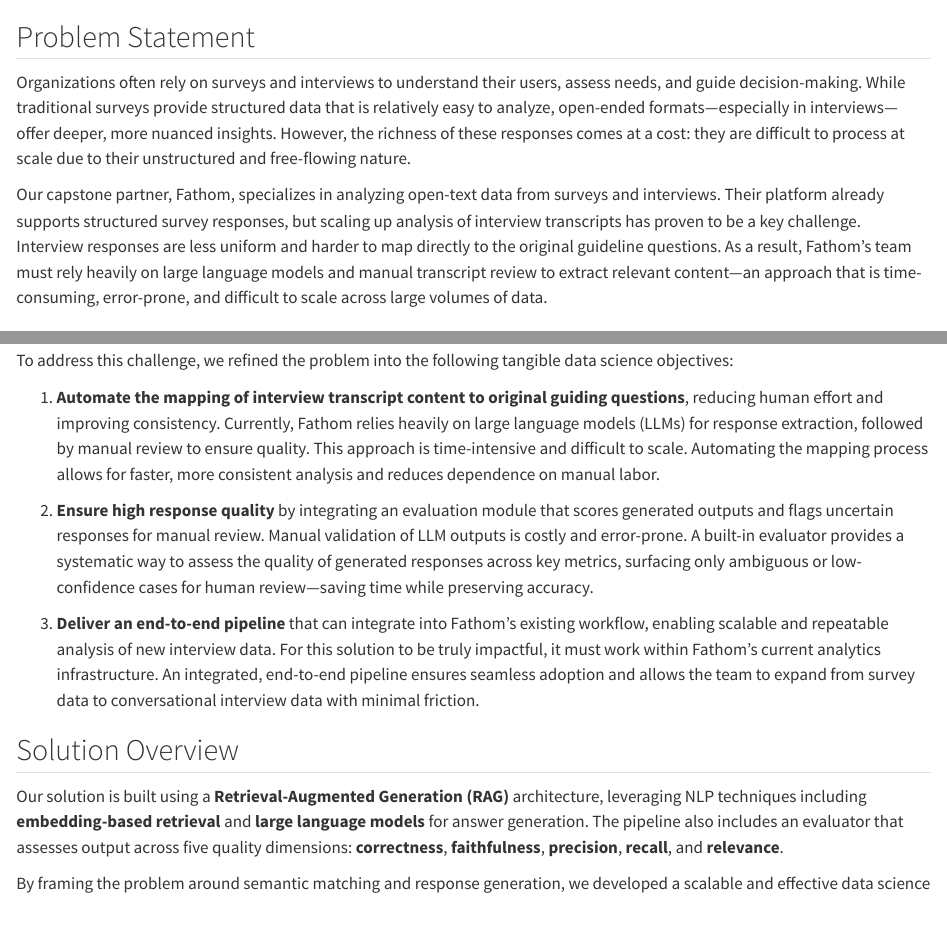
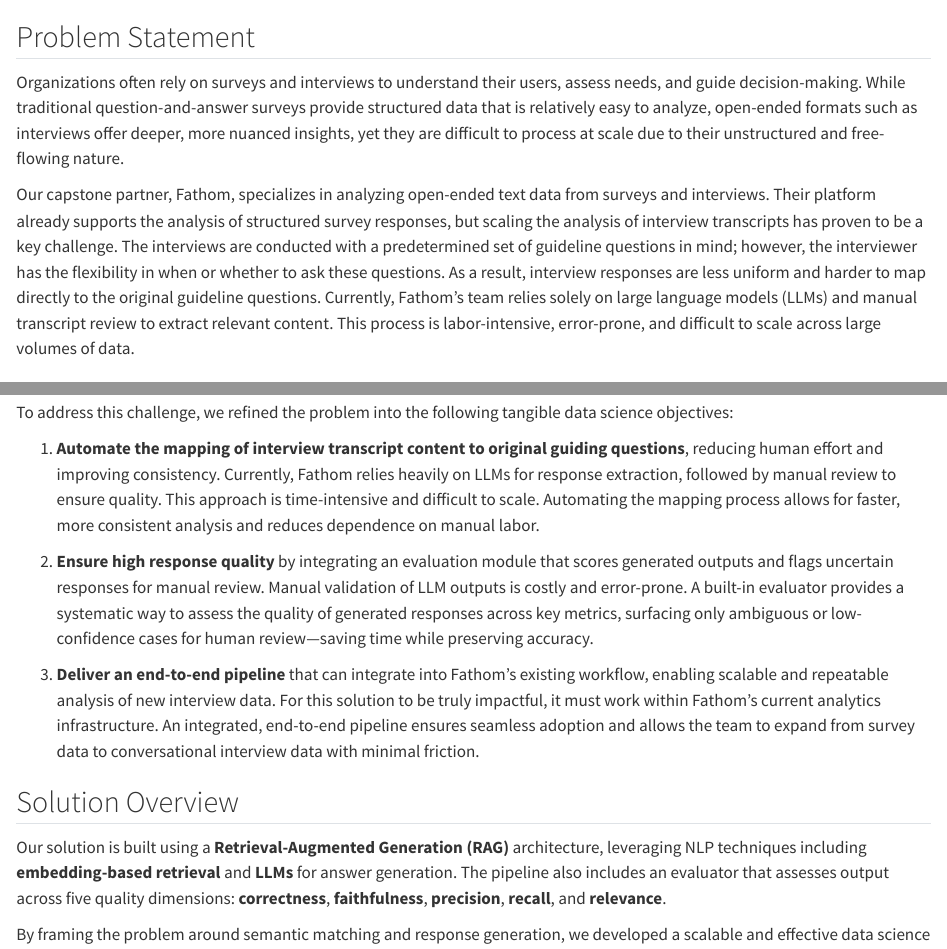
Before and after one commit to avalanche-strategy/D2D, a Quarto document (docs/reports/final_report/_project_introduction.qmd): the page in a window 1100 px wide, from its top, and a second part further down, joined at a grey line. Rendered offline with R 4.5, knitr and Pandoc in place of Quarto, with nearby package versions.

Commit message:
problem statement

```diff
--- a/docs/reports/final_report/_project_introduction.qmd
+++ b/docs/reports/final_report/_project_introduction.qmd
@@ -1,8 +1,15 @@
 ## Problem Statement
 
-Organizations often rely on surveys and interviews to understand their users, assess needs, and guide decision-making. While traditional surveys provide structured data that is relatively easy to analyze, open-ended formats—especially in interviews—offer deeper, more nuanced insights. However, the richness of these responses comes at a cost: they are difficult to process at scale due to their unstructured and free-flowing nature.
+Organizations often rely on surveys and interviews to understand their users, assess needs, and guide decision-making.
+While traditional question-and-answer surveys provide structured data that is relatively easy to analyze, open-ended formats such as interviews offer deeper,
+more nuanced insights, yet they are difficult to process at scale due to their unstructured and free-flowing nature.
 
-Our capstone partner, Fathom, specializes in analyzing open-text data from surveys and interviews. Their platform already supports structured survey responses, but scaling up analysis of interview transcripts has proven to be a key challenge. Interview responses are less uniform and harder to map directly to the original guideline questions. As a result, Fathom’s team must rely heavily on large language models and manual transcript review to extract relevant content—an approach that is time-consuming, error-prone, and difficult to scale across large volumes of data.
+Our capstone partner, Fathom, specializes in analyzing open-ended text data from surveys and interviews. Their platform already supports the analysis
+of structured survey responses, but scaling the analysis of interview transcripts has proven to be a key challenge. The interviews are conducted with
+a predetermined set of guideline questions in mind; however, the interviewer has the flexibility in when or whether to ask these questions.
+As a result, interview responses are less uniform and harder to map directly to the original guideline questions. Currently, Fathom’s team relies solely
+on large language models (LLMs) and manual transcript review to extract relevant content.
+This process is labor-intensive, error-prone, and difficult to scale across large volumes of data.
 
 ## Data Formats
 
@@ -14,7 +21,7 @@ The output of the pipeline is a structured `.csv` file in which each row corresp
 To address this challenge, we refined the problem into the following tangible data science objectives:
 
 1. **Automate the mapping of interview transcript content to original guiding questions**, reducing human effort and improving consistency.
-   Currently, Fathom relies heavily on large language models (LLMs) for response extraction, followed by manual review to ensure quality. This approach is time-intensive and difficult to scale. Automating the mapping process allows for faster, more consistent analysis and reduces dependence on manual labor.
+   Currently, Fathom relies heavily on LLMs for response extraction, followed by manual review to ensure quality. This approach is time-intensive and difficult to scale. Automating the mapping process allows for faster, more consistent analysis and reduces dependence on manual labor.
 
 2. **Ensure high response quality** by integrating an evaluation module that scores generated outputs and flags uncertain responses for manual review.
    Manual validation of LLM outputs is costly and error-prone. A built-in evaluator provides a systematic way to assess the quality of generated responses across key metrics, surfacing only ambiguous or low-confidence cases for human review—saving time while preserving accuracy.
@@ -24,6 +31,6 @@ To address this challenge, we refined the problem into the following tangible da
 
 ## Solution Overview
 
-Our solution is built using a **Retrieval-Augmented Generation (RAG)** architecture, leveraging NLP techniques including **embedding-based retrieval** and **large language models** for answer generation. The pipeline also includes an evaluator that assesses output across five quality dimensions: **correctness**, **faithfulness**, **precision**, **recall**, and **relevance**.
+Our solution is built using a **Retrieval-Augmented Generation (RAG)** architecture, leveraging NLP techniques including **embedding-based retrieval** and **LLMs** for answer generation. The pipeline also includes an evaluator that assesses output across five quality dimensions: **correctness**, **faithfulness**, **precision**, **recall**, and **relevance**.
 
 By framing the problem around semantic matching and response generation, we developed a scalable and effective data science pipeline that meets Fathom’s analytical needs. This system empowers them to analyze open-ended interview transcripts more efficiently and deliver richer, faster, and more actionable insights to their clients.
```
